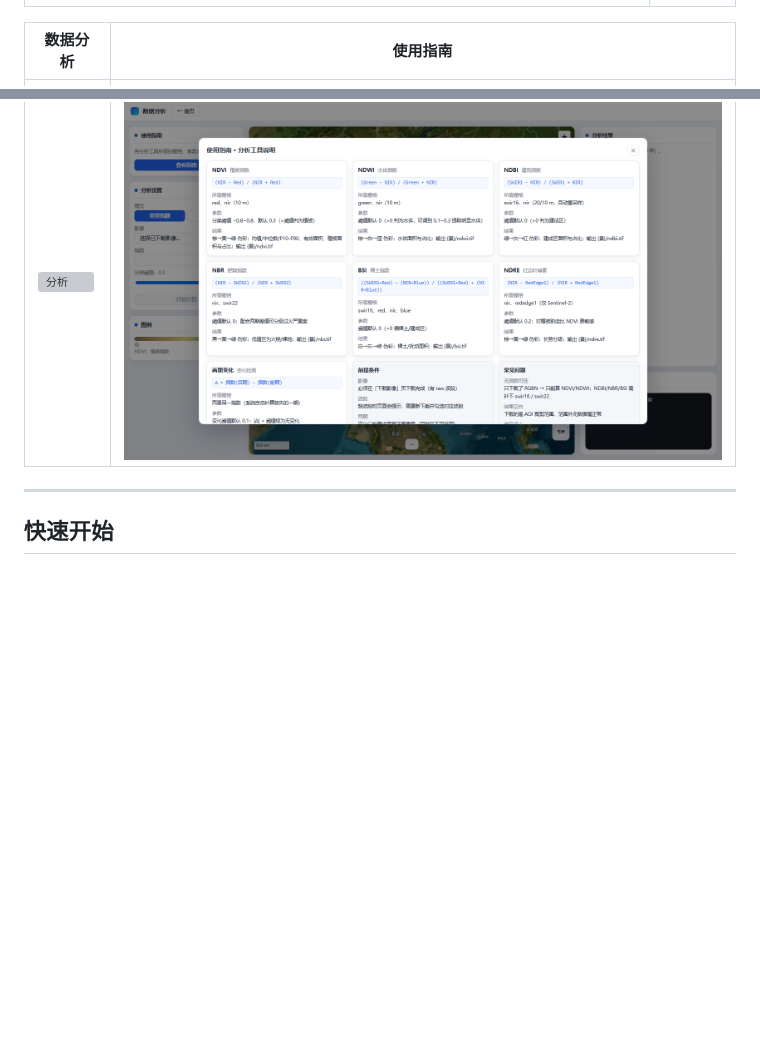
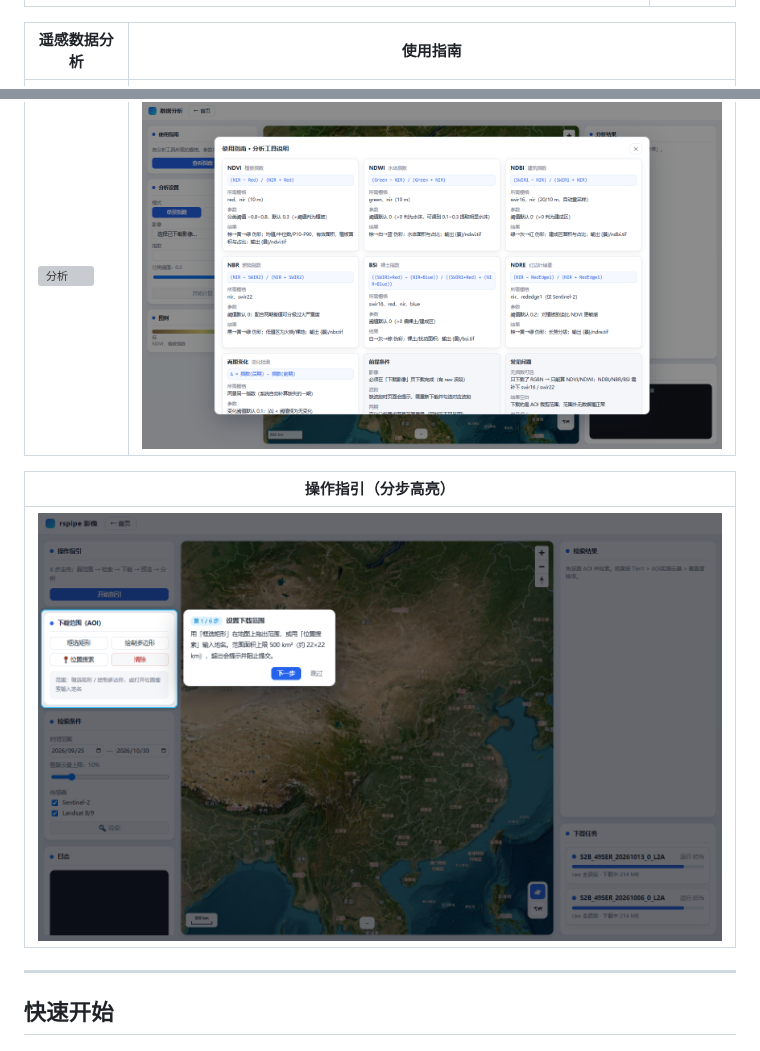
Before and after one commit to srmaper/rspipe, a Markdown page: README.md, 2 parts joined by grey strips. Drawn GitHub-style; pictures changed too: docs/screenshots/05-tour.png (added); blank space fills up the shorter version; grey boxes are pictures that could not be loaded.

```diff
--- a/README.md
+++ b/README.md
@@ -19,9 +19,13 @@ Landsat / Sentinel-2 的**接入 → 归一化 → COG → 去云 → 匀色 →
 |---|---|
 | ![首页](docs/screenshots/01-home.png) | ![下载](docs/screenshots/02-download.png) |
 
-| 数据分析 | 使用指南 |
+| 遥感数据分析 | 使用指南 |
 |---|---|
 | ![分析](docs/screenshots/03-analysis.png) | ![指南](docs/screenshots/04-guide.png) |
+
+| 操作指引（分步高亮） |
+|---|
+| ![指引](docs/screenshots/05-tour.png) |
 
 ---
 
```
Also changed, not shown: 7 other files.
